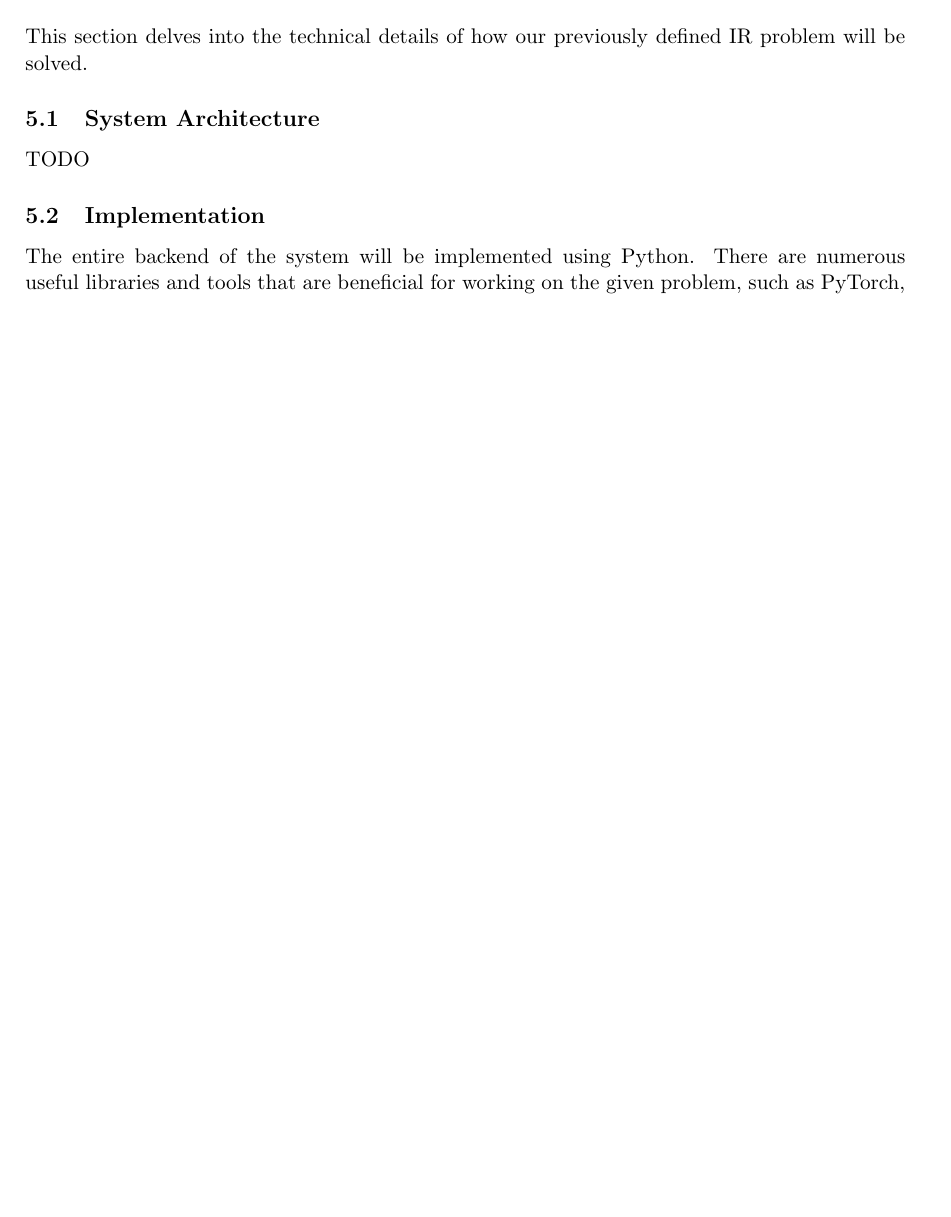
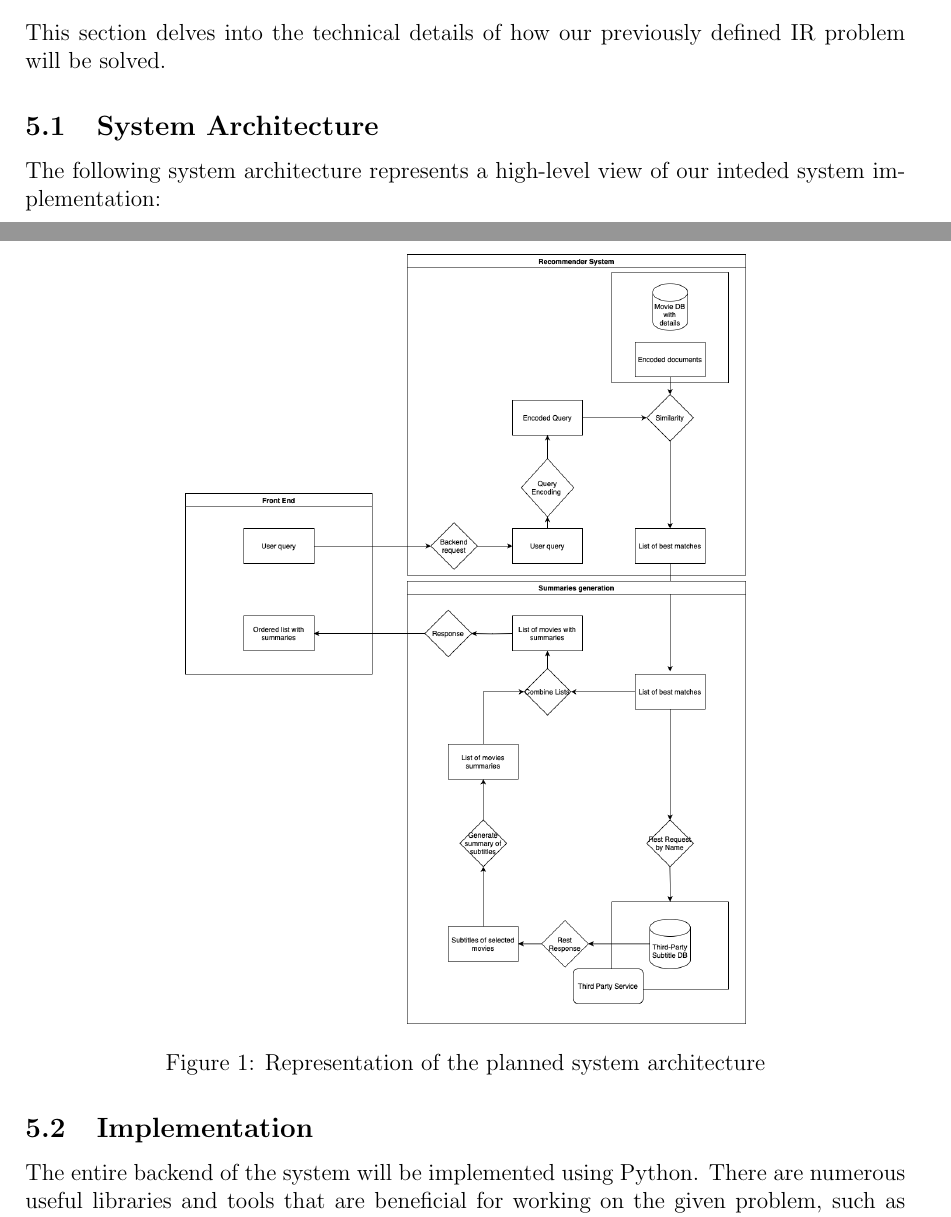
Before and after one commit to IImpaq/air-2024, a LaTeX document (design-document/src/main.tex): part of page 4 of 5 before the commit and two parts of pages 4 and 5 of 6 after it, the two joined at a grey line, cut so that both start at the same text, the shorter picture padded with empty space. Compiled offline with pdfLaTeX.

Commit message:
design-document: added system architecture visualization

```diff
--- a/design-document/src/main.tex
+++ b/design-document/src/main.tex
@@ -1,7 +1,7 @@
 %! Author = marcus
 %! Date = 04.11.24
 
-\documentclass[11pt,a4paper]{article}
+\documentclass[12pt,a4paper]{article}
 
 \usepackage[utf8]{inputenc}
 \usepackage[english]{babel}
@@ -109,7 +109,13 @@
 
   \subsection{System Architecture}
 
-  TODO
+  The following system architecture represents a high-level view of our inteded system implementation:
+
+  \begin{figure}[t]
+    \includegraphics[scale=0.3]{"../assets/system_architecture"}
+    \centering
+    \caption{Representation of the planned system architecture}
+  \end{figure}
 
   \subsection{Implementation}
 
```
Also changed, not shown: design-document/assets/system_architecture.png (added).
